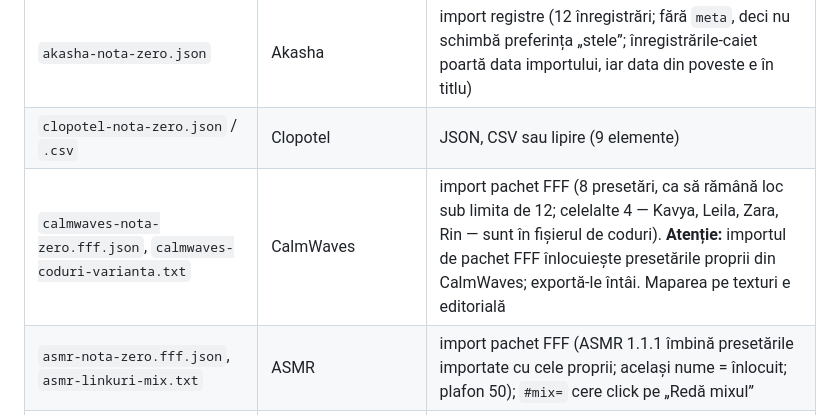
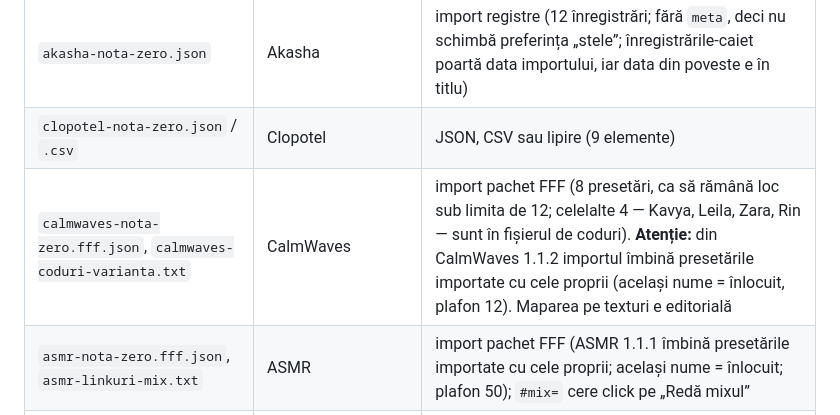
Before and after one commit to chiuta/Nota-Zero, a Markdown page: punti/README.md, the part around the change. GitHub-like rendering.

Commit message:
punti: CalmWaves 1.1.2 îmbină presetările la import
Co-Authored-By: Claude Sonnet 5.5 <noreply@anthropic.com>
Claude-Session: https://claude.ai/code/session_01EFMLWakaZCWkoXKJ2V1rHW

```diff
--- a/punti/README.md
+++ b/punti/README.md
@@ -16,7 +16,7 @@ Principiu: nicio aplicație nu trimite și nu primește nimic în fundal. Legăt
 | `fabrica-nota-zero.course.json`, `fabrica-intrebari-nota-zero.csv` | Fabrica | curs JSON sau CSV de întrebări |
 | `akasha-nota-zero.json` | Akasha | import registre (12 înregistrări; fără `meta`, deci nu schimbă preferința „stele”; înregistrările-caiet poartă data importului, iar data din poveste e în titlu) |
 | `clopotel-nota-zero.json` / `.csv` | Clopotel | JSON, CSV sau lipire (9 elemente) |
-| `calmwaves-nota-zero.fff.json`, `calmwaves-coduri-varianta.txt` | CalmWaves | import pachet FFF (8 presetări, ca să rămână loc sub limita de 12; celelalte 4 — Kavya, Leila, Zara, Rin — sunt în fișierul de coduri). **Atenție:** importul de pachet FFF înlocuiește presetările proprii din CalmWaves; exportă-le întâi. Maparea pe texturi e editorială |
+| `calmwaves-nota-zero.fff.json`, `calmwaves-coduri-varianta.txt` | CalmWaves | import pachet FFF (8 presetări, ca să rămână loc sub limita de 12; celelalte 4 — Kavya, Leila, Zara, Rin — sunt în fișierul de coduri). **Atenție:** din CalmWaves 1.1.2 importul îmbină presetările importate cu cele proprii (același nume = înlocuit, plafon 12). Maparea pe texturi e editorială |
 | `asmr-nota-zero.fff.json`, `asmr-linkuri-mix.txt` | ASMR | import pachet FFF (ASMR 1.1.1 îmbină presetările importate cu cele proprii; același nume = înlocuit; plafon 50); `#mix=` cere click pe „Redă mixul” |
 | `borderlessmelodies-genuri-nota-muzicii.json` | BorderlessMelodies | import genuri; doar 12-TET, maqam aproximat |
 | `zicala-nota-zero.txt` | Zicala | import .txt (2 proverbe: akan, māori) |
```
